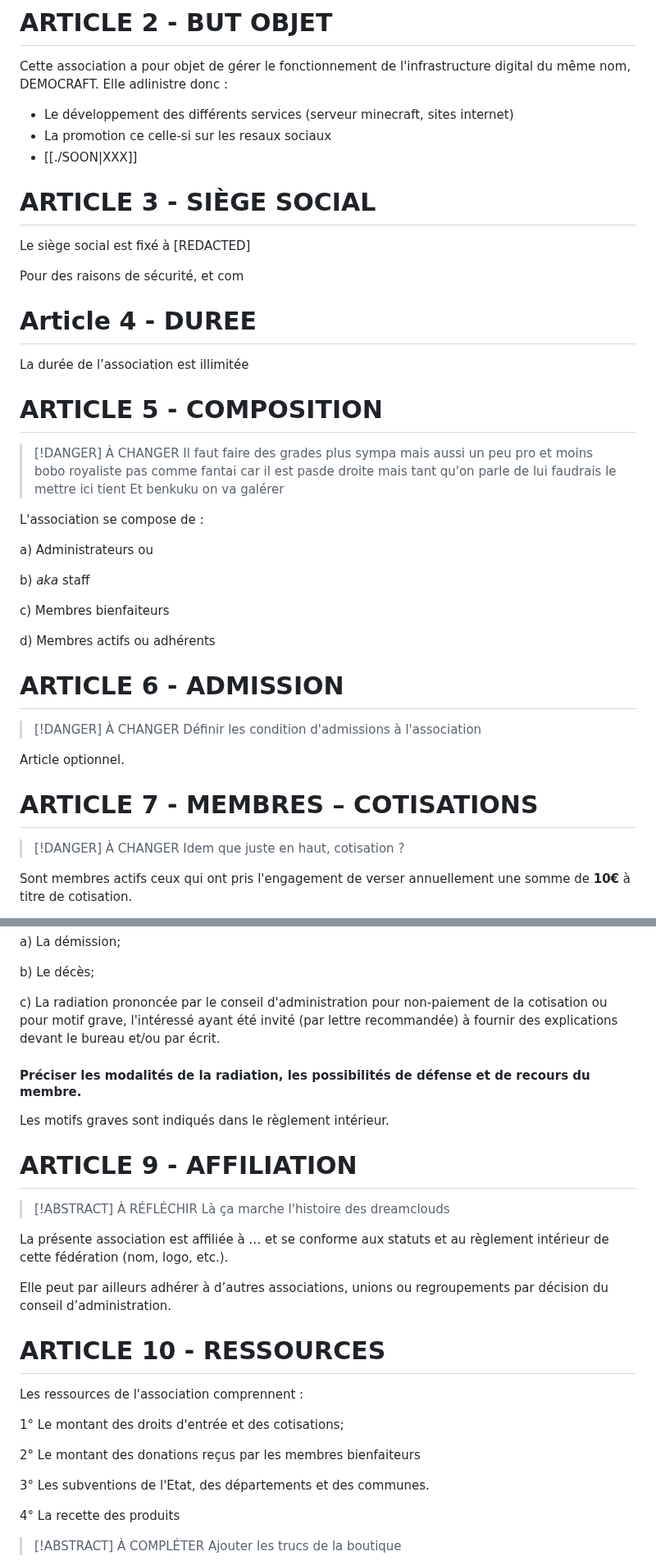
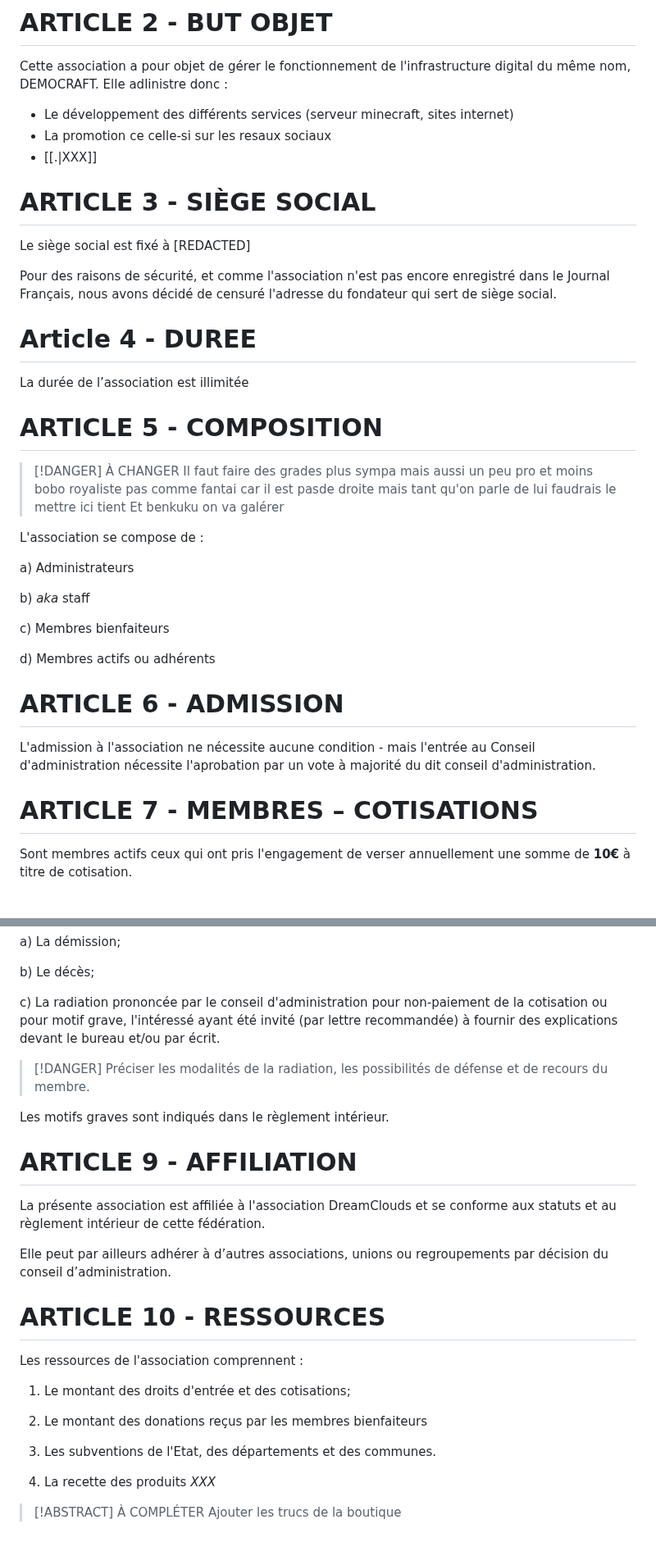
Before and after one commit to Funasitien/funasitien.github.io, a Markdown page: content/DEMOCRAFT/statut.md, 2 parts joined by grey strips. Shown at 82% size. GitHub-like rendering; blank space fills up the shorter version.

Commit message:
💾 Auto Save DC-AN: 2024-07-03 18:05

```diff
--- a/content/DEMOCRAFT/statut.md
+++ b/content/DEMOCRAFT/statut.md
@@ -14,13 +14,13 @@ Il est fondé entre les adhérents aux présents statuts une association régie
 Cette association a pour objet de gérer le fonctionnement de l'infrastructure digital du même nom, DEMOCRAFT. Elle adlinistre donc :
 - Le développement des différents services (serveur minecraft, sites internet)
 - La promotion ce celle-si sur les resaux sociaux
-- [[./SOON|XXX]]
+- [[.|XXX]]
 
 # ARTICLE 3 - SIÈGE SOCIAL
 
 Le siège social est fixé à [REDACTED]
 
-Pour des raisons de sécurité, et com
+Pour des raisons de sécurité, et comme l'association n'est pas encore enregistré dans le Journal Français, nous avons décidé de censuré l'adresse du fondateur qui sert de siège social.
 
 # Article 4 - DUREE
 
@@ -34,7 +34,7 @@ La durée de l’association est illimitée
 
 L'association se compose de :
 
-a) Administrateurs ou
+a) Administrateurs
 
 b) *aka* staff
 
@@ -44,15 +44,9 @@ d) Membres actifs ou adhérents
 
 # ARTICLE 6 - ADMISSION
 
-> [!DANGER] À CHANGER
-> Définir les condition d'admissions à l'association
-
-Article optionnel.
+L'admission à l'association ne nécessite aucune condition - mais l'entrée au Conseil d'administration nécessite l'aprobation par un vote à majorité du dit conseil d'administration.
 
 # ARTICLE 7 - MEMBRES – COTISATIONS
-
-> [!DANGER] À CHANGER
-> Idem que juste en haut, cotisation ?
 
 Sont membres actifs ceux qui ont pris l'engagement de verser annuellement une somme de **10€** à titre de cotisation.
 
@@ -72,16 +66,13 @@ b) Le décès;
 
 c) La radiation prononcée par le conseil d'administration pour non-paiement de la cotisation ou pour motif grave, l'intéressé ayant été invité (par lettre recommandée) à fournir des explications devant le bureau et/ou par écrit.
 
-#### Préciser les modalités de la radiation, les possibilités de défense et de recours du membre.
+> [!DANGER] Préciser les modalités de la radiation, les possibilités de défense et de recours du membre.
 
 Les motifs graves sont indiqués dans le règlement intérieur.
 
 # ARTICLE 9 - AFFILIATION
 
-> [!ABSTRACT] À RÉFLÉCHIR
-> Là ça marche l'histoire des dreamclouds
-
-La présente association est affiliée à … et se conforme aux statuts et au règlement intérieur de cette fédération (nom, logo, etc.).
+La présente association est affiliée à l'association DreamClouds et se conforme aux statuts et au règlement intérieur de cette fédération.
 
 Elle peut par ailleurs adhérer à d’autres associations, unions ou regroupements par décision du conseil d’administration.
 
@@ -89,13 +80,13 @@ Elle peut par ailleurs adhérer à d’autres associations, unions ou regroupeme
 
 Les ressources de l'association comprennent :
 
-1° Le montant des droits d'entrée et des cotisations;
+1. Le montant des droits d'entrée et des cotisations;
 
-2° Le montant des donations reçus par les membres bienfaiteurs
+2. Le montant des donations reçus par les membres bienfaiteurs
 
-3° Les subventions de l'Etat, des départements et des communes.
+3. Les subventions de l'Etat, des départements et des communes.
 
-4° La recette des produits
+4. La recette des produits *XXX*
 
 > [!ABSTRACT] À COMPLÉTER
 > Ajouter les trucs de la boutique
```
Also changed, not shown: other parts of content/DEMOCRAFT/statut.md (+1 -1 lines).
